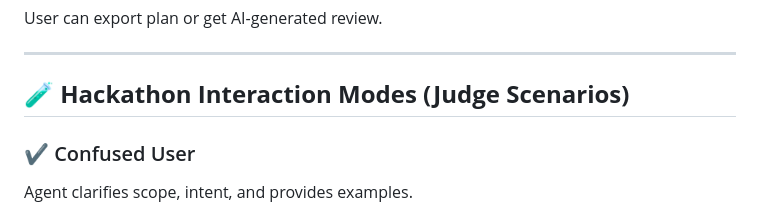
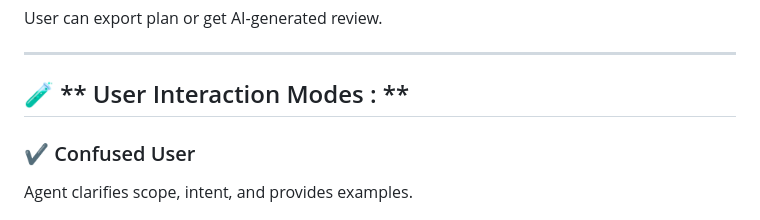
Before and after one commit to SOUMAYSIKCHI/Company-Research-Assistant, a Markdown page: README.md, the part around the change. Drawn GitHub-style.

Commit message:
Update section title for user interaction modes

```diff
--- a/README.md
+++ b/README.md
@@ -204,7 +204,7 @@ User can export plan or get AI-generated review.
 
 ---
 
-## 🧪 **Hackathon Interaction Modes (Judge Scenarios)**
+## 🧪 ** User Interaction Modes : **
 
 ### ✔ Confused User
 
```
